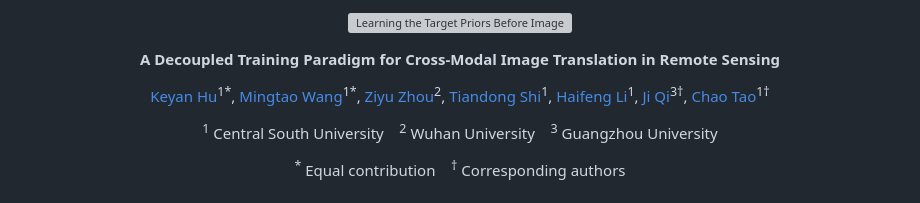
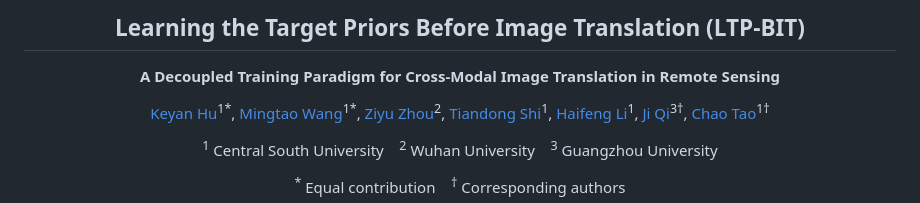
Before and after one commit to KeyanHu-git/LTP-BIT, a Markdown page: README.md, the part around the change. Rendered like a GitHub page; grey boxes are pictures that could not be loaded.

Commit message:
Use compact text title in README

```diff
--- a/README.md
+++ b/README.md
@@ -1,6 +1,4 @@
-<p align="center">
-  <img src="assets/ltp-bit-title.svg" alt="Learning the Target Priors Before Image Translation (LTP-BIT)" width="100%">
-</p>
+<h2 align="center">Learning the Target Priors Before Image Translation (LTP-BIT)</h2>
 
 <p align="center">
   <strong>A Decoupled Training Paradigm for Cross-Modal Image Translation in Remote Sensing</strong>
```
